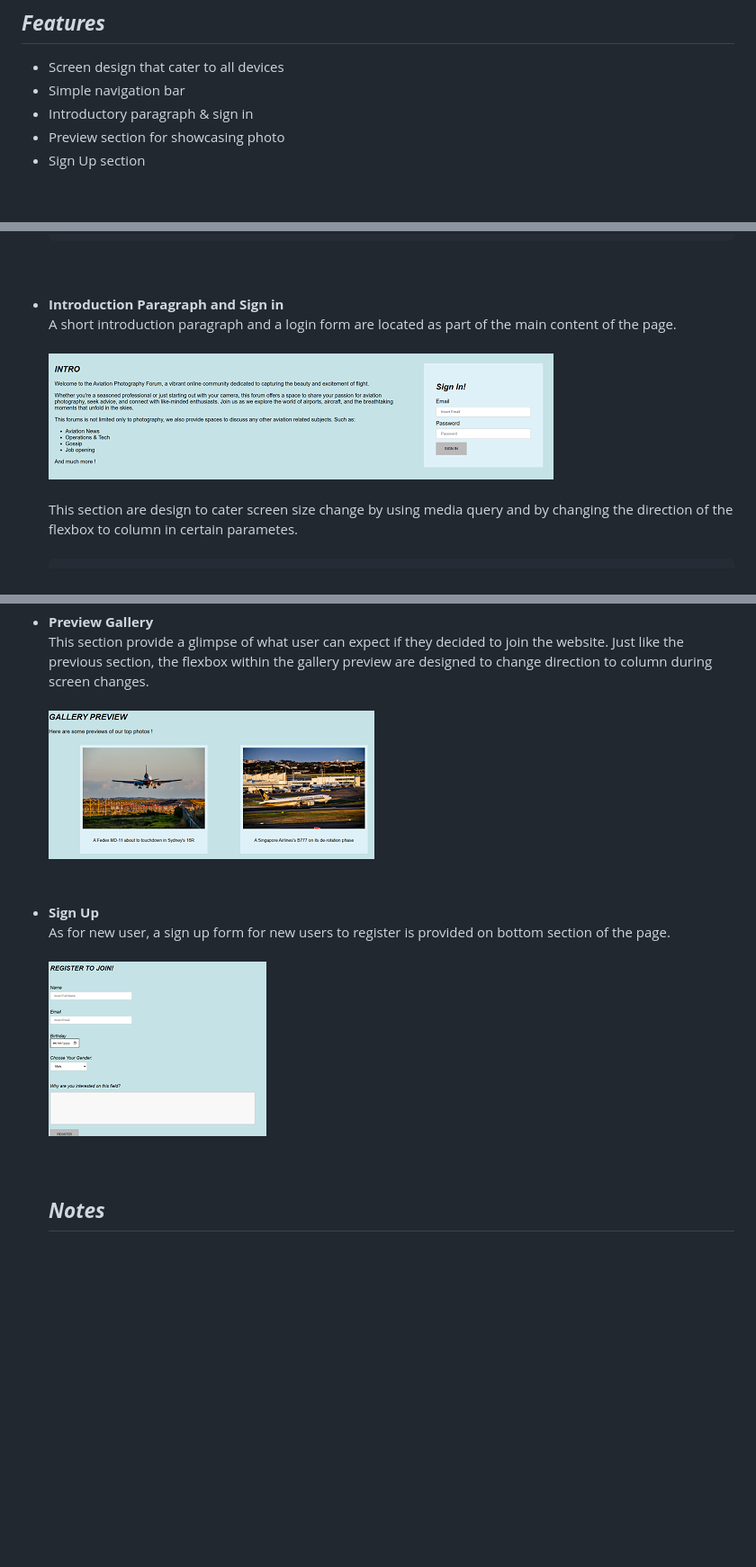
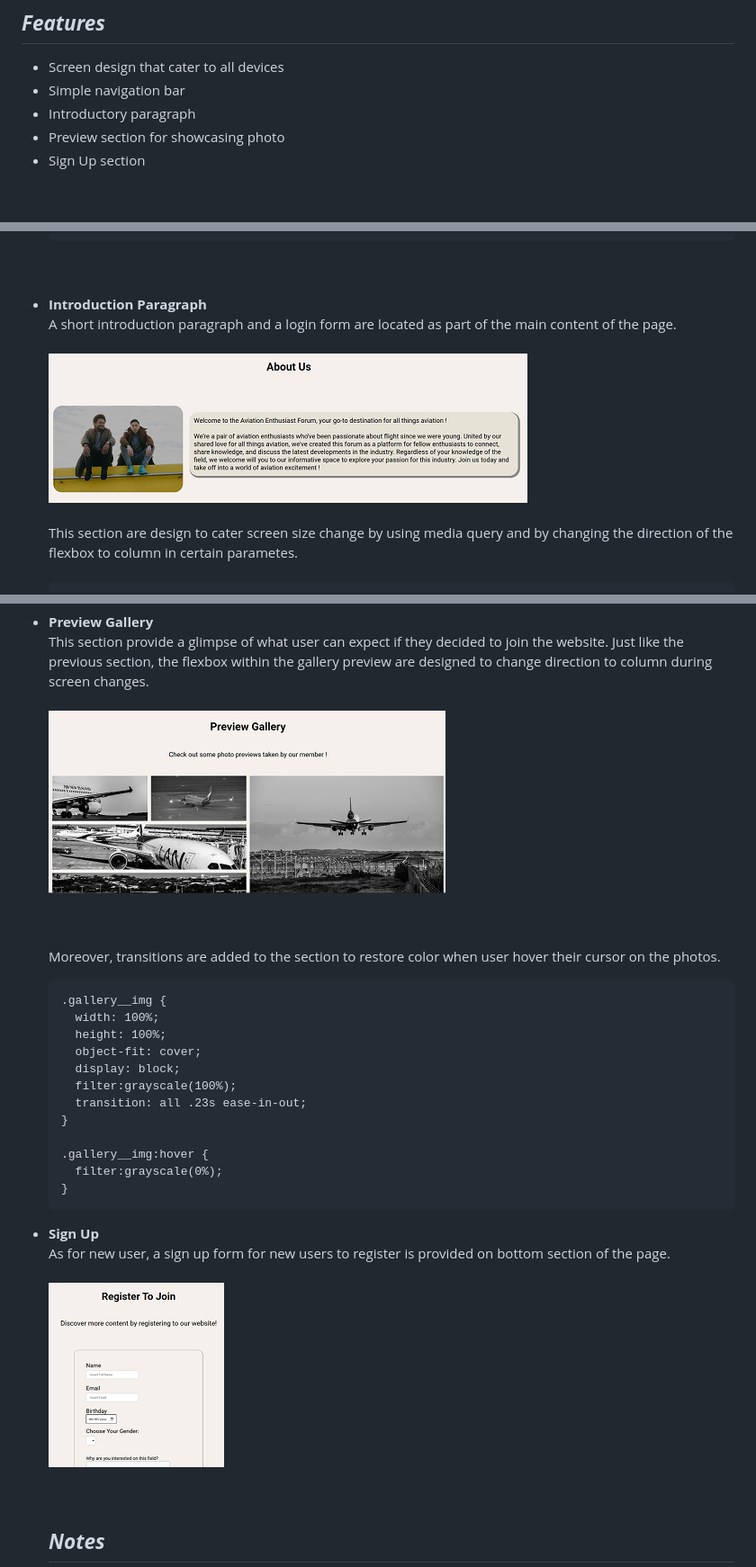
Before and after one commit to rifqisaleh/assignment-rifqisaleh, a Markdown page: README.md, 3 parts joined by grey strips. Shown: that part at 90% size. GitHub-like rendering; pictures changed too: images/gallerypreview.png, images/introparagraph.png, images/signupform.png; blank space fills up the shorter version.

````diff
--- a/README.md
+++ b/README.md
@@ -38,7 +38,7 @@ Visit this link (https://rifqisaleh.github.io/assignment1-rifqisaleh/) to access
 <ul>
 <li>Screen design that cater to all devices</li>
 <li>Simple navigation bar</li>
-<li>Introductory paragraph & sign in</li>
+<li>Introductory paragraph </li>
 <li>Preview section for showcasing photo</li>
 <li>Sign Up section</li> </ul>
 
@@ -98,7 +98,7 @@ header {
 
  </li><br/><br>
 
-<li><b>Introduction Paragraph and Sign in</b><br>
+<li><b>Introduction Paragraph</b><br>
 A short introduction paragraph and a login form are located as part of the main content of the page.<br><br>
 <img src="images/introparagraph.png">
 <br> <br>This section are design to cater screen size change by using media query and by changing the direction of the flexbox to column in certain parametes. <br> <br>
@@ -122,6 +122,24 @@ justify-content: center;
 <li><b>Preview Gallery</b><br>
 This section provide a glimpse of what user can expect if they decided to join the website. Just like the previous section, the flexbox within the gallery preview are designed to change direction to column during screen changes. <br> <br>
 <img src="images/gallerypreview.png"><br><br><br>
+
+Moreover, transitions are added to the section to restore color when user hover their cursor on the photos.
+
+```{r, eval=false}
+.gallery__img {
+  width: 100%;
+  height: 100%;
+  object-fit: cover;
+  display: block;
+  filter:grayscale(100%);
+  transition: all .23s ease-in-out;
+}
+
+.gallery__img:hover {
+  filter:grayscale(0%);
+}
+```
+
 
 <li><b>Sign Up</b><br>
 As for new user, a sign up form for new users to register is provided on bottom section of the page.
````
Also changed, not shown: 3 other files.
